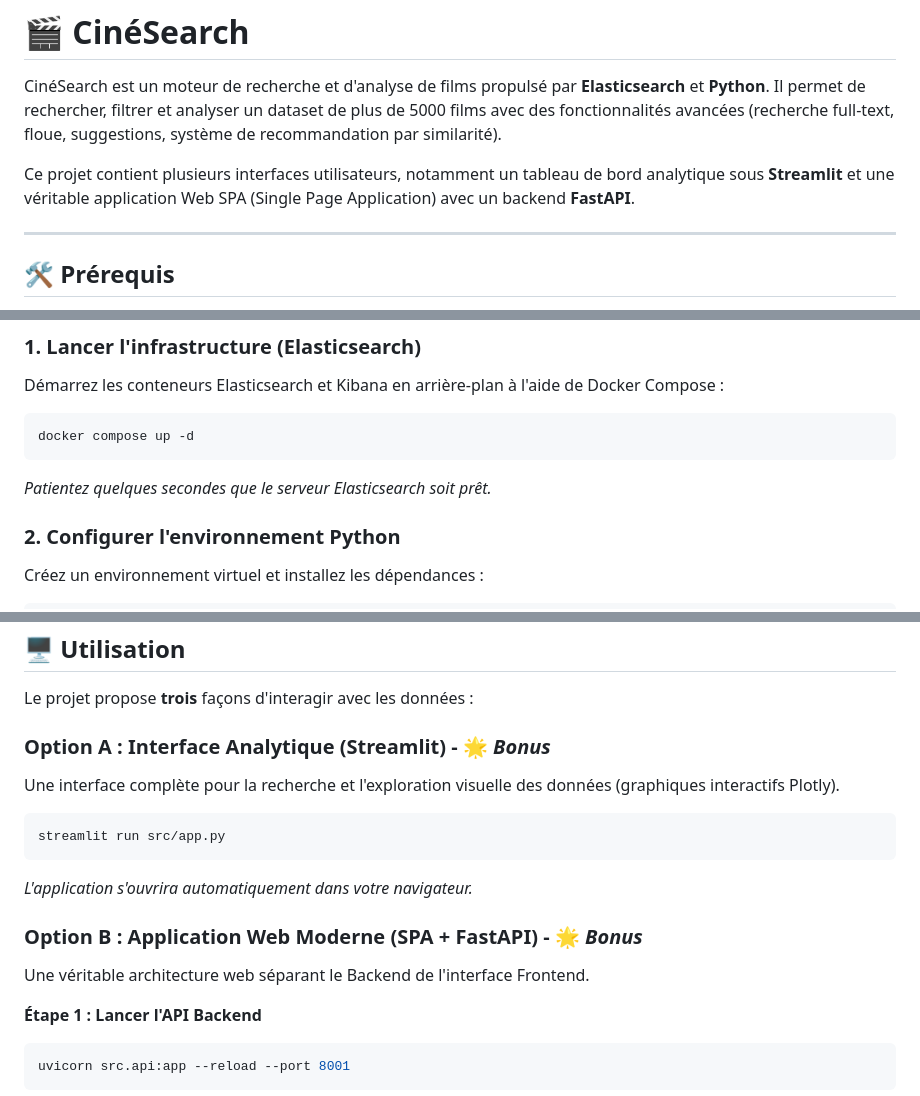
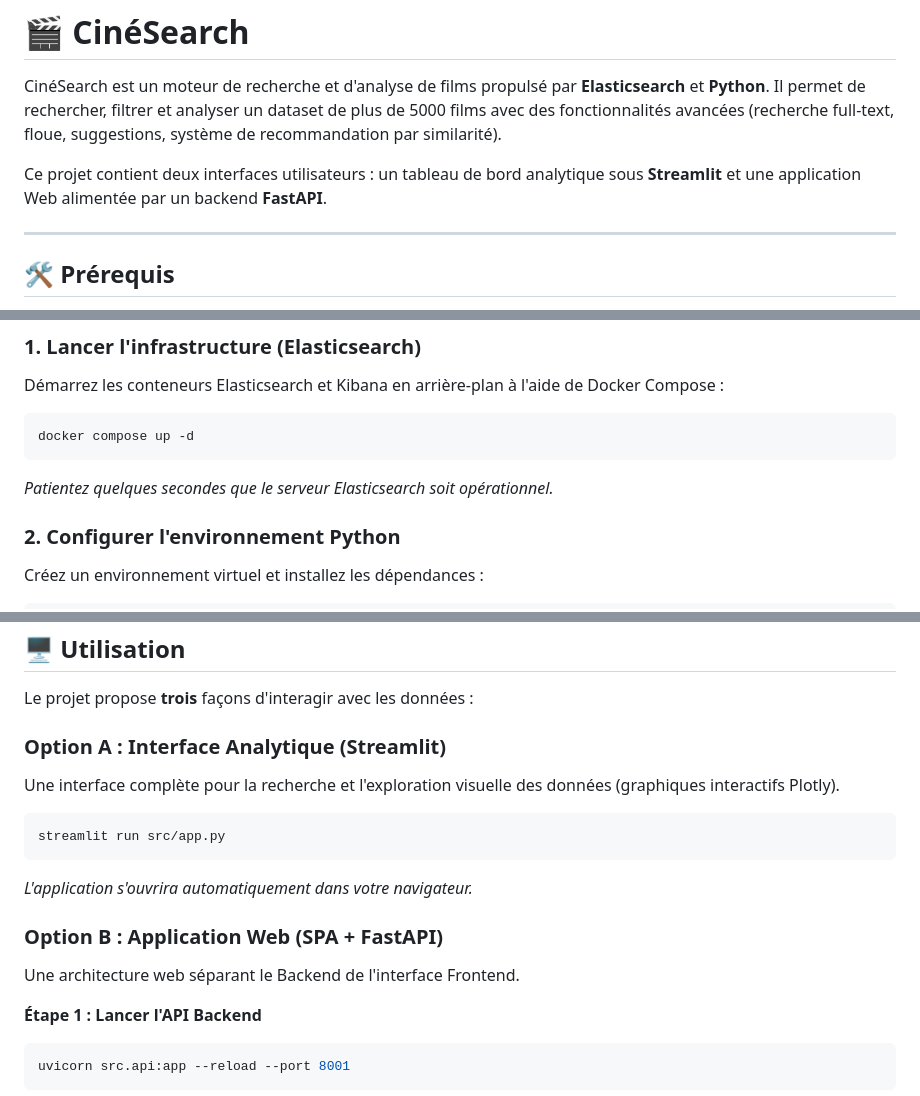
Before and after one commit to Bacarie/cinesearch, a Markdown page: README.md, 3 parts joined by grey strips. GitHub-like rendering.

````diff
--- a/README.md
+++ b/README.md
@@ -2,7 +2,7 @@
 
 CinéSearch est un moteur de recherche et d'analyse de films propulsé par **Elasticsearch** et **Python**. Il permet de rechercher, filtrer et analyser un dataset de plus de 5000 films avec des fonctionnalités avancées (recherche full-text, floue, suggestions, système de recommandation par similarité).
 
-Ce projet contient plusieurs interfaces utilisateurs, notamment un tableau de bord analytique sous **Streamlit** et une véritable application Web SPA (Single Page Application) avec un backend **FastAPI**.
+Ce projet contient deux interfaces utilisateurs : un tableau de bord analytique sous **Streamlit** et une application Web alimentée par un backend **FastAPI**.
 
 ---
 
@@ -22,7 +22,7 @@ Démarrez les conteneurs Elasticsearch et Kibana en arrière-plan à l'aide de D
 ```bash
 docker compose up -d
 ```
-*Patientez quelques secondes que le serveur Elasticsearch soit prêt.*
+*Patientez quelques secondes que le serveur Elasticsearch soit opérationnel.*
 
 ### 2. Configurer l'environnement Python
 
@@ -57,15 +57,15 @@ python -m src.indexer
 
 Le projet propose **trois** façons d'interagir avec les données :
 
-### Option A : Interface Analytique (Streamlit) - 🌟 *Bonus*
+### Option A : Interface Analytique (Streamlit)
 Une interface complète pour la recherche et l'exploration visuelle des données (graphiques interactifs Plotly).
 ```bash
 streamlit run src/app.py
 ```
 *L'application s'ouvrira automatiquement dans votre navigateur.*
 
-### Option B : Application Web Moderne (SPA + FastAPI) - 🌟 *Bonus*
-Une véritable architecture web séparant le Backend de l'interface Frontend.
+### Option B : Application Web (SPA + FastAPI)
+Une architecture web séparant le Backend de l'interface Frontend.
 
 **Étape 1 : Lancer l'API Backend**
 ```bash
````
Also changed, not shown: other parts of README.md (+36 -9 lines).
